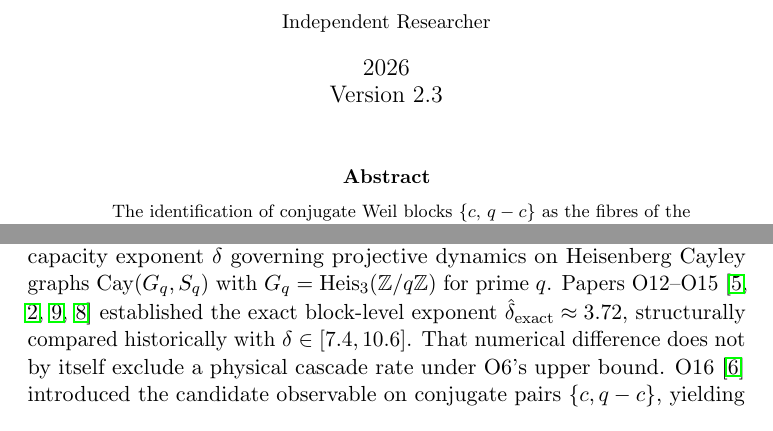
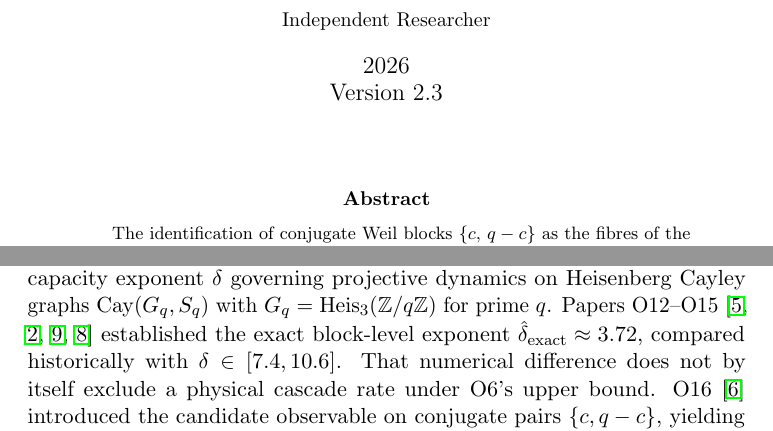
Before and after one commit to Cosmochrony/spectral-o18, a LaTeX paper (tex/SpectralO18.tex): two parts of pages 1 and 4 of 12 before the commit and two parts of pages 1 and 3 of 11 after it, joined at a grey line, cut so that both start at the same text. Compiled offline with pdfLaTeX.

Commit message:
Fit the O18 opening page and wrap PDF metadata cleanly

```diff
--- a/tex/SpectralO18.tex
+++ b/tex/SpectralO18.tex
@@ -41,6 +41,7 @@
 
 \begin{document}
   \maketitle
+  \enlargethispage{5\baselineskip}
 
   \begin{abstract}
     \footnotesize
@@ -109,7 +110,7 @@
     $\delta$ governing projective dynamics on Heisenberg Cayley graphs $\Cay(G_q,S_q)$ with
     $G_q = \Heis$ for prime $q$.
     Papers O12--O15~\cite{Beau2026a16,Beau2026a17,Beau2026a18,Beau2026a19} established the
-    exact block-level exponent $\hat{\delta}_{\mathrm{exact}} \approx 3.72$, structurally
+    exact block-level exponent $\hat{\delta}_{\mathrm{exact}} \approx 3.72$,
     compared historically with $\delta\in[7.4,10.6]$.
     That numerical difference does not by itself exclude a physical cascade rate under O6’s upper bound.
     O16~\cite{Beau2026a20} introduced the candidate observable on conjugate pairs $\{c, q-c\}$, yielding $\dpair = 2\,\delta_c
```
